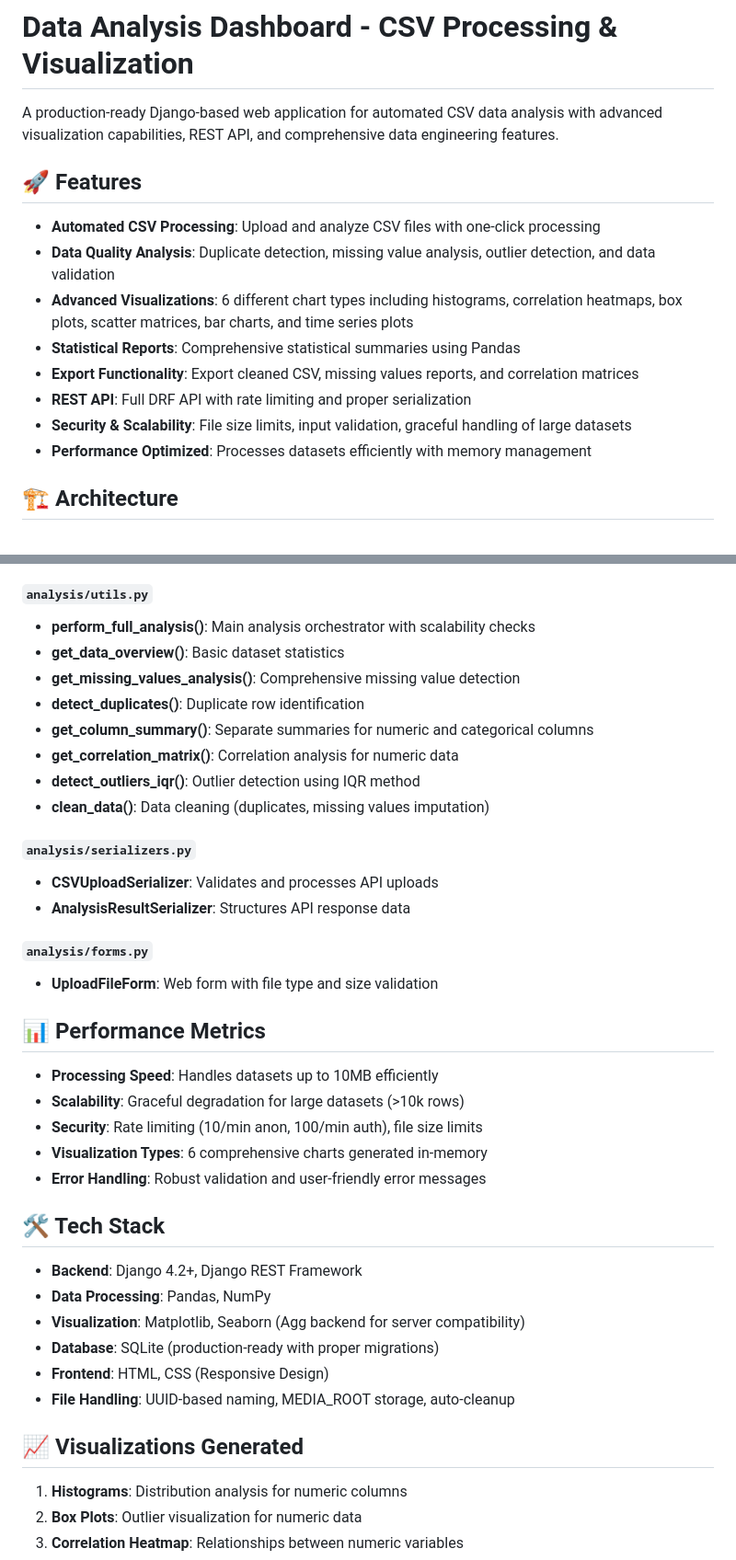
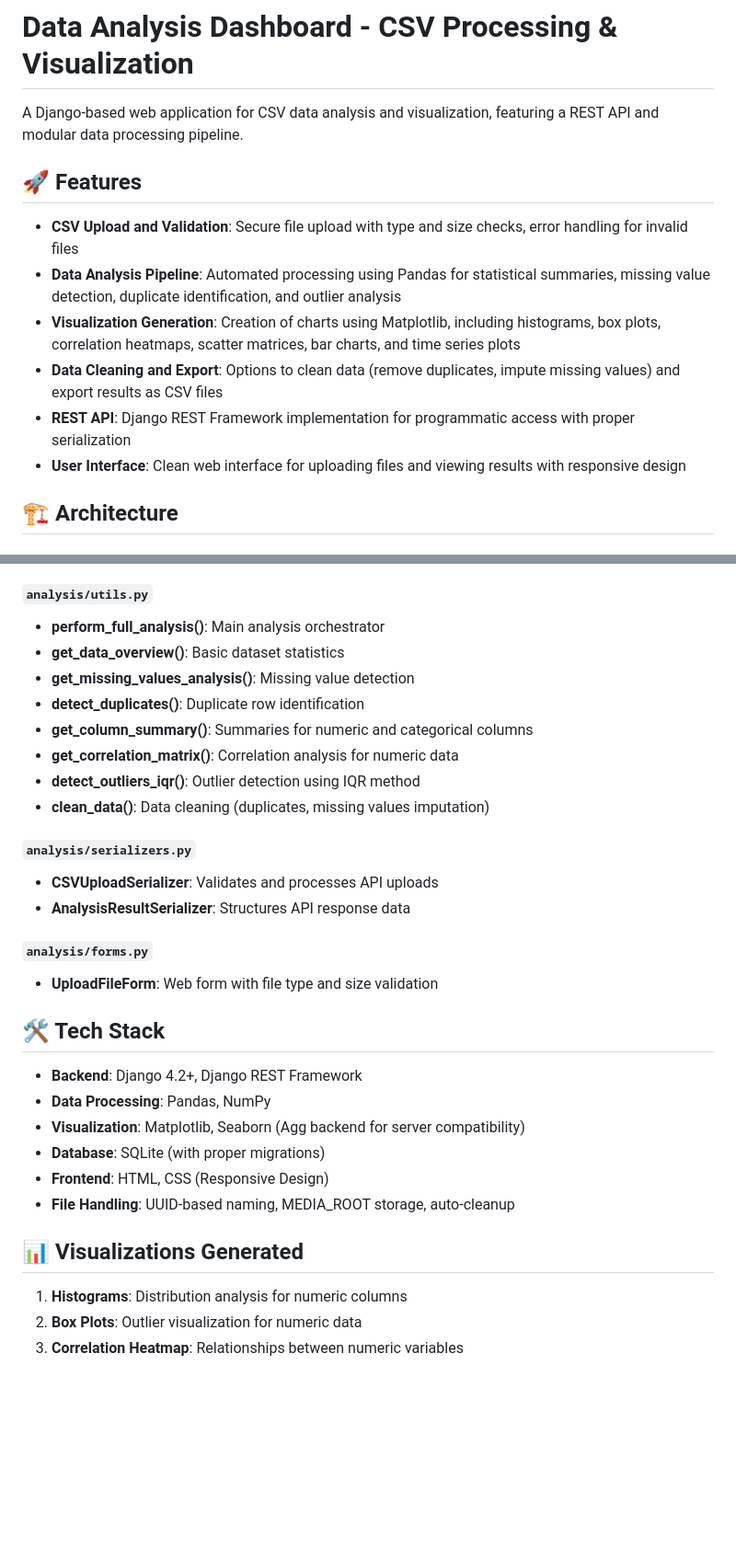
Before and after one commit to varshasri-02/Data-Analysis-Dashboard, a Markdown page: README.md, 2 parts joined by grey strips. Shown: that part at 92% size. Drawn GitHub-style; blank space fills up the shorter version.

```diff
--- a/README.md
+++ b/README.md
@@ -1,17 +1,15 @@
 # Data Analysis Dashboard - CSV Processing & Visualization
 
-A production-ready Django-based web application for automated CSV data analysis with advanced visualization capabilities, REST API, and comprehensive data engineering features.
+A Django-based web application for CSV data analysis and visualization, featuring a REST API and modular data processing pipeline.
 
 ## 🚀 Features
 
-- **Automated CSV Processing**: Upload and analyze CSV files with one-click processing
-- **Data Quality Analysis**: Duplicate detection, missing value analysis, outlier detection, and data validation
-- **Advanced Visualizations**: 6 different chart types including histograms, correlation heatmaps, box plots, scatter matrices, bar charts, and time series plots
-- **Statistical Reports**: Comprehensive statistical summaries using Pandas
-- **Export Functionality**: Export cleaned CSV, missing values reports, and correlation matrices
-- **REST API**: Full DRF API with rate limiting and proper serialization
-- **Security & Scalability**: File size limits, input validation, graceful handling of large datasets
-- **Performance Optimized**: Processes datasets efficiently with memory management
+- **CSV Upload and Validation**: Secure file upload with type and size checks, error handling for invalid files
+- **Data Analysis Pipeline**: Automated processing using Pandas for statistical summaries, missing value detection, duplicate identification, and outlier analysis
+- **Visualization Generation**: Creation of charts using Matplotlib, including histograms, box plots, correlation heatmaps, scatter matrices, bar charts, and time series plots
+- **Data Cleaning and Export**: Options to clean data (remove duplicates, impute missing values) and export results as CSV files
+- **REST API**: Django REST Framework implementation for programmatic access with proper serialization
+- **User Interface**: Clean web interface for uploading files and viewing results with responsive design
 
 ## 🏗️ Architecture
 
@@ -54,11 +52,11 @@ A production-ready Django-based web application for automated CSV data analysis
 - **DownloadCleanedCSVAPIView**: REST API for downloading cleaned data
 
 #### `analysis/utils.py`
-- **perform_full_analysis()**: Main analysis orchestrator with scalability checks
+- **perform_full_analysis()**: Main analysis orchestrator
 - **get_data_overview()**: Basic dataset statistics
-- **get_missing_values_analysis()**: Comprehensive missing value detection
+- **get_missing_values_analysis()**: Missing value detection
 - **detect_duplicates()**: Duplicate row identification
-- **get_column_summary()**: Separate summaries for numeric and categorical columns
+- **get_column_summary()**: Summaries for numeric and categorical columns
 - **get_correlation_matrix()**: Correlation analysis for numeric data
 - **detect_outliers_iqr()**: Outlier detection using IQR method
 - **clean_data()**: Data cleaning (duplicates, missing values imputation)
@@ -70,24 +68,16 @@ A production-ready Django-based web application for automated CSV data analysis
 #### `analysis/forms.py`
 - **UploadFileForm**: Web form with file type and size validation
 
-## 📊 Performance Metrics
-
-- **Processing Speed**: Handles datasets up to 10MB efficiently
-- **Scalability**: Graceful degradation for large datasets (>10k rows)
-- **Security**: Rate limiting (10/min anon, 100/min auth), file size limits
-- **Visualization Types**: 6 comprehensive charts generated in-memory
-- **Error Handling**: Robust validation and user-friendly error messages
-
 ## 🛠️ Tech Stack
 
 - **Backend**: Django 4.2+, Django REST Framework
 - **Data Processing**: Pandas, NumPy
 - **Visualization**: Matplotlib, Seaborn (Agg backend for server compatibility)
-- **Database**: SQLite (production-ready with proper migrations)
+- **Database**: SQLite (with proper migrations)
 - **Frontend**: HTML, CSS (Responsive Design)
 - **File Handling**: UUID-based naming, MEDIA_ROOT storage, auto-cleanup
 
-## 📈 Visualizations Generated
+## 📊 Visualizations Generated
 
 1. **Histograms**: Distribution analysis for numeric columns
 2. **Box Plots**: Outlier visualization for numeric data
```
Also changed, not shown: other parts of README.md (+33 -36 lines).
